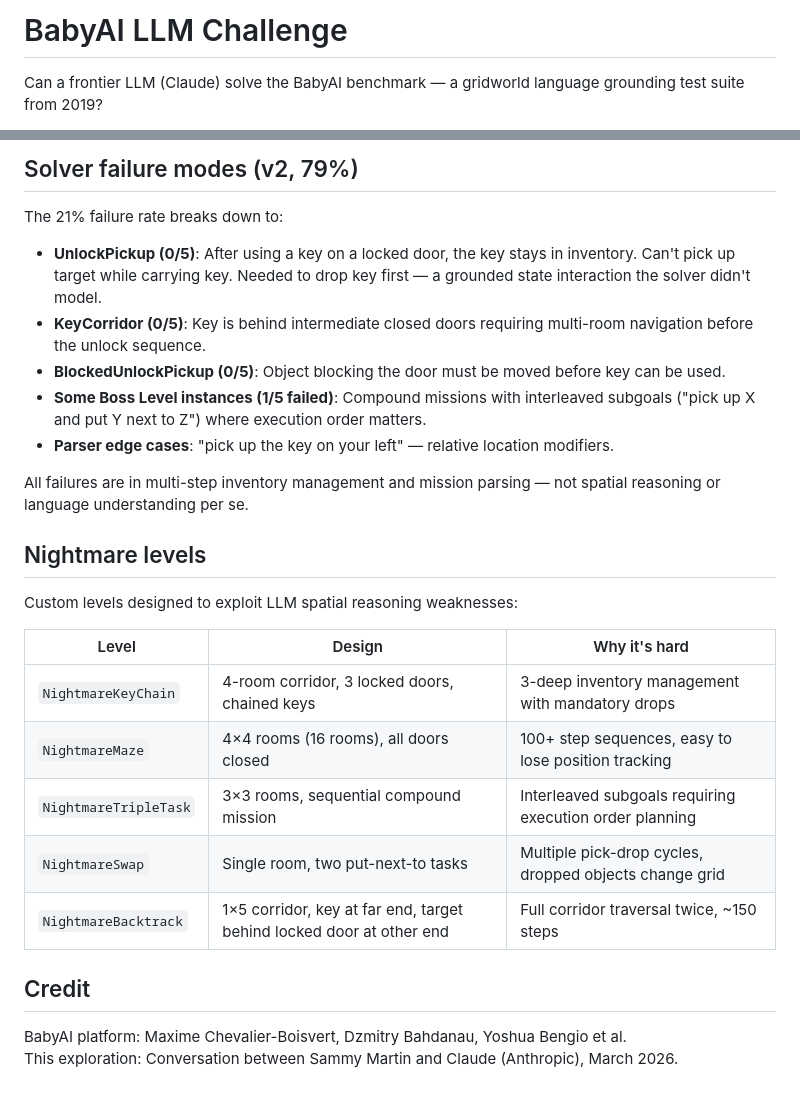
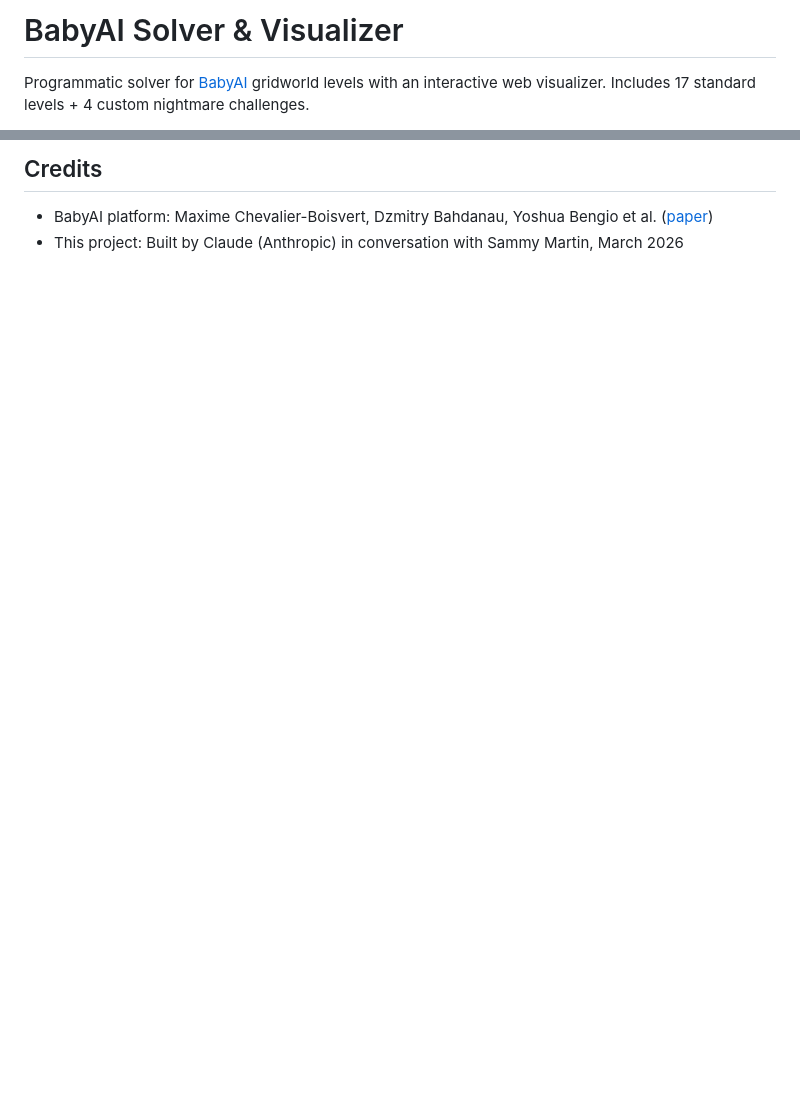
Before and after one commit to SammyDMartin/baby, a Markdown page: README.md, 2 parts joined by grey strips. Rendered like a GitHub page; blank space fills up the shorter version.

```diff
--- a/README.md
+++ b/README.md
@@ -1,4 +1,4 @@
-# BabyAI LLM Challenge
+# BabyAI Solver & Visualizer
 
-Can a frontier LLM (Claude) solve the BabyAI benchmark — a gridworld language grounding test suite from 2019?
+Programmatic solver for [BabyAI](https://github.com/Farama-Foundation/Minigrid) gridworld levels with an interactive web visualizer. Includes 17 standard levels + 4 custom nightmare challenges.
 
@@ -70,28 +81,5 @@ The repo includes demonstrated one-shot manual solves (action sequences produced
 
-## Solver failure modes (v2, 79%)
+## Credits
 
-The 21% failure rate breaks down to:
-- **UnlockPickup (0/5)**: After using a key on a locked door, the key stays in inventory. Can't pick up target while carrying key. Needed to drop key first — a grounded state interaction the solver didn't model.
-- **KeyCorridor (0/5)**: Key is behind intermediate closed doors requiring multi-room navigation before the unlock sequence.
-- **BlockedUnlockPickup (0/5)**: Object blocking the door must be moved before key can be used.
-- **Some Boss Level instances (1/5 failed)**: Compound missions with interleaved subgoals ("pick up X and put Y next to Z") where execution order matters.
-- **Parser edge cases**: "pick up the key on your left" — relative location modifiers.
-
-All failures are in multi-step inventory management and mission parsing — not spatial reasoning or language understanding per se.
-
-## Nightmare levels
-
-Custom levels designed to exploit LLM spatial reasoning weaknesses:
-
-| Level | Design | Why it's hard |
-|-------|--------|---------------|
-| `NightmareKeyChain` | 4-room corridor, 3 locked doors, chained keys | 3-deep inventory management with mandatory drops |
-| `NightmareMaze` | 4×4 rooms (16 rooms), all doors closed | 100+ step sequences, easy to lose position tracking |
-| `NightmareTripleTask` | 3×3 rooms, sequential compound mission | Interleaved subgoals requiring execution order planning |
-| `NightmareSwap` | Single room, two put-next-to tasks | Multiple pick-drop cycles, dropped objects change grid |
-| `NightmareBacktrack` | 1×5 corridor, key at far end, target behind locked door at other end | Full corridor traversal twice, ~150 steps |
-
-## Credit
-
-BabyAI platform: Maxime Chevalier-Boisvert, Dzmitry Bahdanau, Yoshua Bengio et al.
-This exploration: Conversation between Sammy Martin and Claude (Anthropic), March 2026.
+- BabyAI platform: Maxime Chevalier-Boisvert, Dzmitry Bahdanau, Yoshua Bengio et al. ([paper](https://arxiv.org/abs/1810.08272))
+- This project: Built by Claude (Anthropic) in conversation with Sammy Martin, March 2026
```
Also changed, not shown: other parts of README.md (+52 -41 lines).
